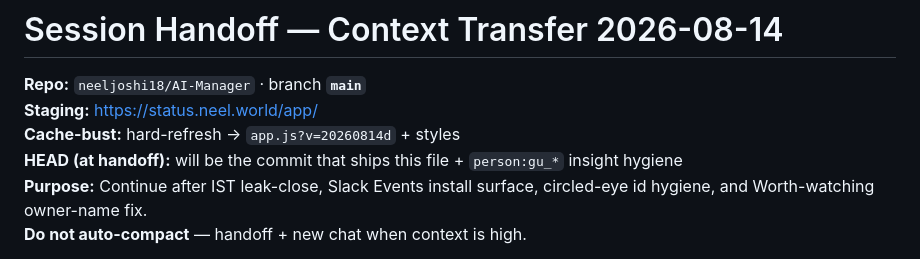
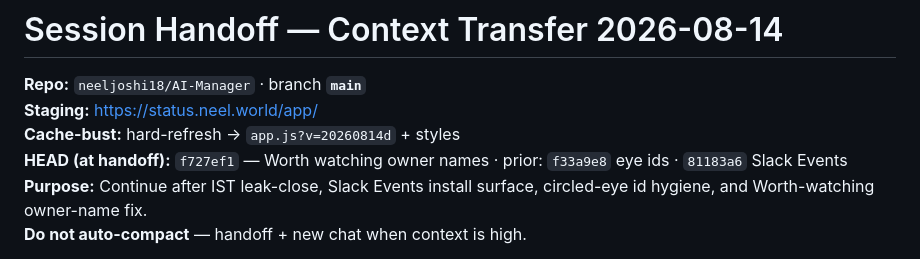
Before and after one commit to neeljoshi18/AI-Manager, a Markdown page: starting-out-documents/Session Handoff_ Context Transfer 2026-08-14.md, the part around the change. Drawn GitHub-style.

Commit message:
Record handoff HEAD f727ef1.

```diff
--- a/starting-out-documents/Session Handoff_ Context Transfer 2026-08-14.md
+++ b/starting-out-documents/Session Handoff_ Context Transfer 2026-08-14.md
@@ -3,7 +3,7 @@
 **Repo:** `neeljoshi18/AI-Manager` · branch **`main`**
 **Staging:** https://status.neel.world/app/
 **Cache-bust:** hard-refresh → `app.js?v=20260814d` + styles
-**HEAD (at handoff):** will be the commit that ships this file + `person:gu_*` insight hygiene
+**HEAD (at handoff):** `f727ef1` — Worth watching owner names · prior: `f33a9e8` eye ids · `81183a6` Slack Events
 **Purpose:** Continue after IST leak-close, Slack Events install surface, circled-eye id hygiene, and Worth-watching owner-name fix.
 **Do not auto-compact** — handoff + new chat when context is high.
 
```
